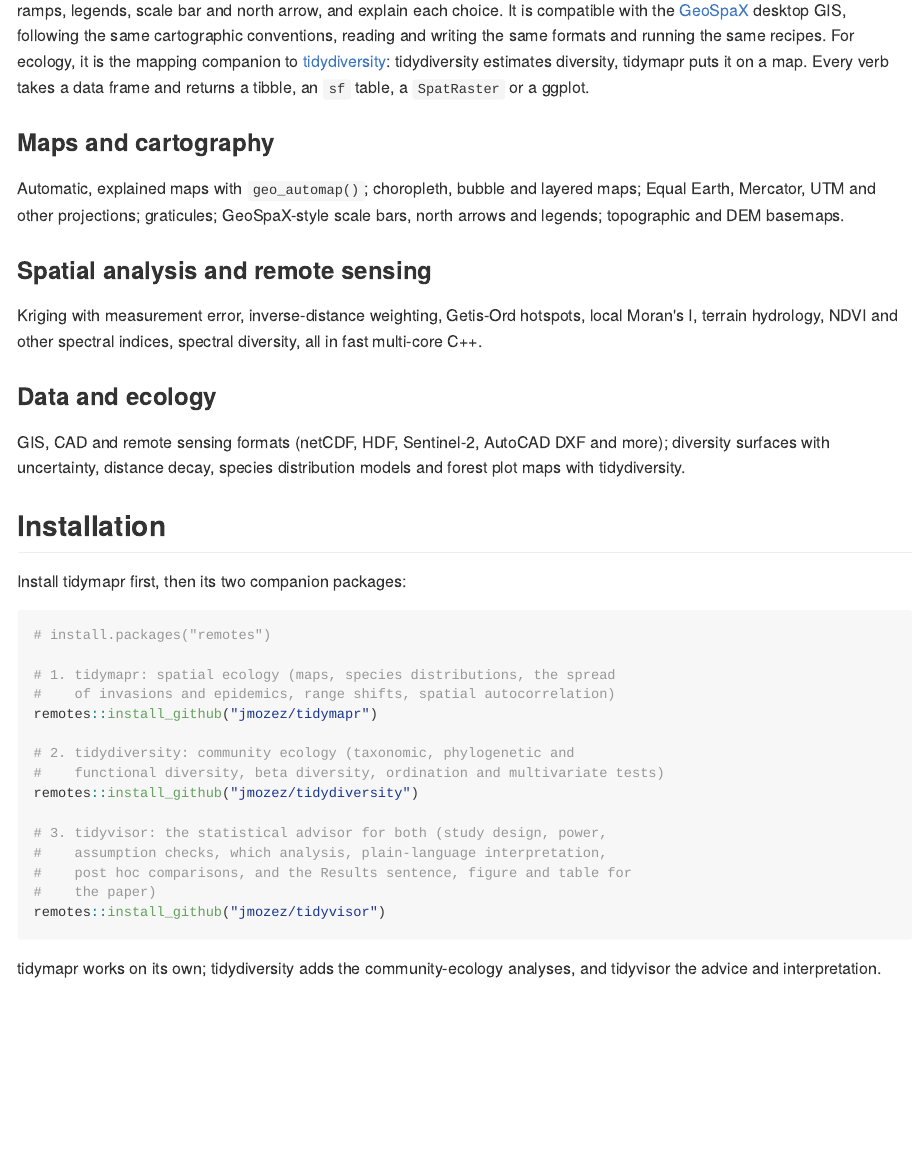
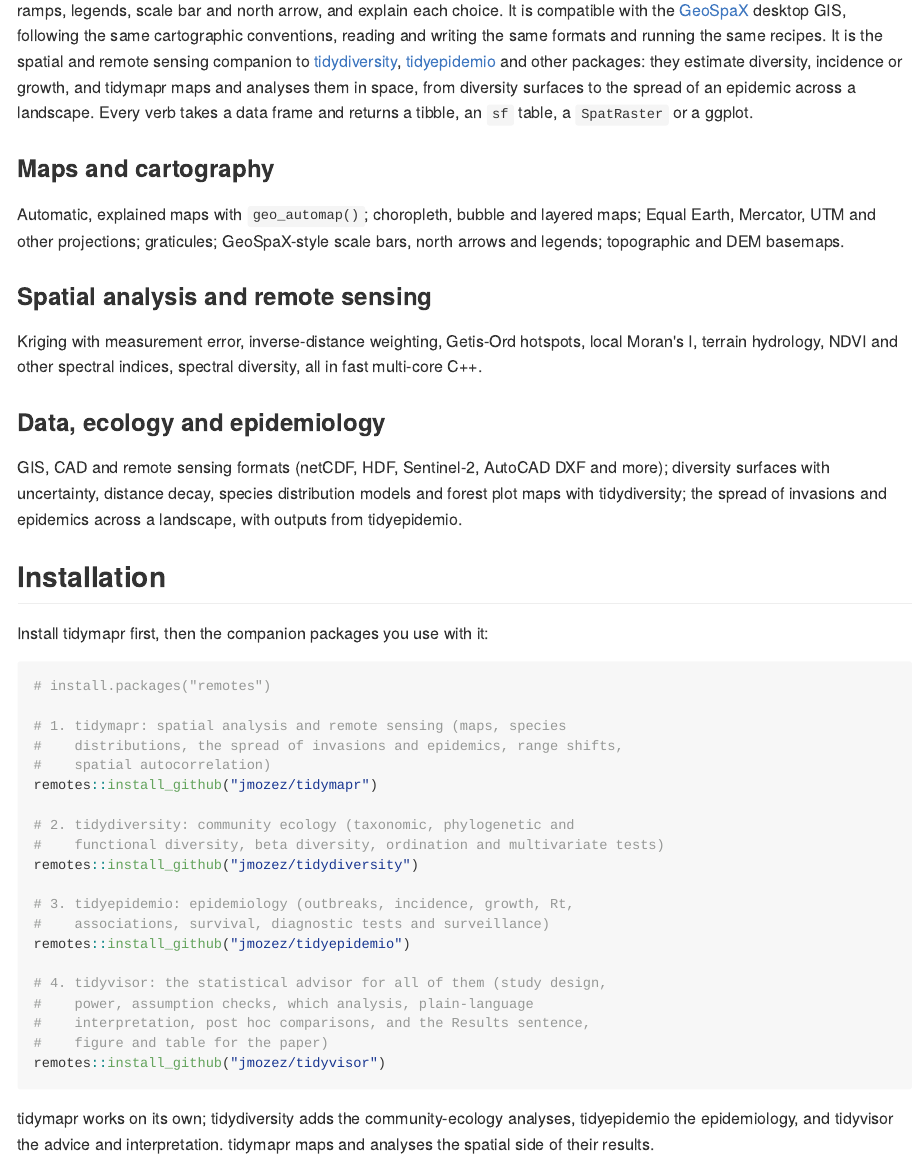
Before and after one commit to jmozez/tidymapr, an R Markdown document (README.Rmd): the page in a window 1100 px wide, from 200 px down. The pictures show the output file README.md that the author committed with the source, drawn offline in the style of GitHub; badge pictures from the web are left out.

Commit message:
Describe tidymapr as the spatial companion to all the packages (#27)
tidymapr maps and analyses spatial data and the outputs of
tidydiversity, tidyepidemio and other packages, including the spread of
an epidemic across a landscape. The description, README, website home
page and citation say so, and the installation steps add tidyepidemio.

````diff
--- a/README.Rmd
+++ b/README.Rmd
@@ -41,9 +41,12 @@
 [GeoSpaX](https://geospax.in4metrix.dev) desktop GIS, following the
 same cartographic conventions, reading and writing the same formats and
 running the same recipes.
-For ecology, it is the mapping companion to
-[tidydiversity](https://tidydiversity.in4metrix.dev/):
-tidydiversity estimates diversity, tidymapr puts it on a map. Every verb
+It is the spatial and remote sensing companion to
+[tidydiversity](https://tidydiversity.in4metrix.dev/),
+[tidyepidemio](https://jmozez.github.io/tidyepidemio/) and other
+packages: they estimate diversity, incidence or growth, and tidymapr maps
+and analyses them in space, from diversity surfaces to the spread of an
+epidemic across a landscape. Every verb
 takes a data frame and returns a tibble, an `sf` table, a `SpatRaster` or a
 ggplot.
 
@@ -71,39 +74,48 @@
 </div>
 <div class="tmr-card">
 
-### Data and ecology
+### Data, ecology and epidemiology
 
 GIS, CAD and remote sensing formats (netCDF, HDF, Sentinel-2, AutoCAD
 DXF and more); diversity surfaces with uncertainty, distance decay,
-species distribution models and forest plot maps with tidydiversity.
+species distribution models and forest plot maps with tidydiversity; the
+spread of invasions and epidemics across a landscape, with outputs from
+tidyepidemio.
 
 </div>
 </div>
 
 ## Installation
 
-Install tidymapr first, then its two companion packages:
+Install tidymapr first, then the companion packages you use with it:
 
 ```r
 # install.packages("remotes")
 
-# 1. tidymapr: spatial ecology (maps, species distributions, the spread
-#    of invasions and epidemics, range shifts, spatial autocorrelation)
+# 1. tidymapr: spatial analysis and remote sensing (maps, species
+#    distributions, the spread of invasions and epidemics, range shifts,
+#    spatial autocorrelation)
 remotes::install_github("jmozez/tidymapr")
 
 # 2. tidydiversity: community ecology (taxonomic, phylogenetic and
 #    functional diversity, beta diversity, ordination and multivariate tests)
 remotes::install_github("jmozez/tidydiversity")
 
-# 3. tidyvisor: the statistical advisor for both (study design, power,
-#    assumption checks, which analysis, plain-language interpretation,
-#    post hoc comparisons, and the Results sentence, figure and table for
-#    the paper)
+# 3. tidyepidemio: epidemiology (outbreaks, incidence, growth, Rt,
+#    associations, survival, diagnostic tests and surveillance)
+remotes::install_github("jmozez/tidyepidemio")
+
+# 4. tidyvisor: the statistical advisor for all of them (study design,
+#    power, assumption checks, which analysis, plain-language
+#    interpretation, post hoc comparisons, and the Results sentence,
+#    figure and table for the paper)
 remotes::install_github("jmozez/tidyvisor")
 ```
 
 tidymapr works on its own; tidydiversity adds the community-ecology
-analyses, and tidyvisor the advice and interpretation.
+analyses, tidyepidemio the epidemiology, and tidyvisor the advice and
+interpretation. tidymapr maps and analyses the spatial side of their
+results.
 
 The packages are built from source, which needs Rtools on Windows or the
 Xcode command-line tools on macOS (`xcode-select --install`).
--- a/_pkgdown.yml
+++ b/_pkgdown.yml
@@ -44,7 +44,8 @@
     desktop GIS and compatible with GeoSpaX (geospax.in4metrix.dev): automatic, explained map
     design, projections, legends and map furniture, GIS, CAD and remote
     sensing formats, fast C++ spatial statistics, terrain hydrology,
-    spectral indices and diversity surfaces with tidydiversity.
+    spectral indices, diversity surfaces with tidydiversity and the
+    spread of epidemics with tidyepidemio.
   sidebar:
     structure: [links, license, community, citation, authors, dev]
 
````
Also changed, not shown: NEWS.md (+6 -0 lines), README.md, 2 other files.
